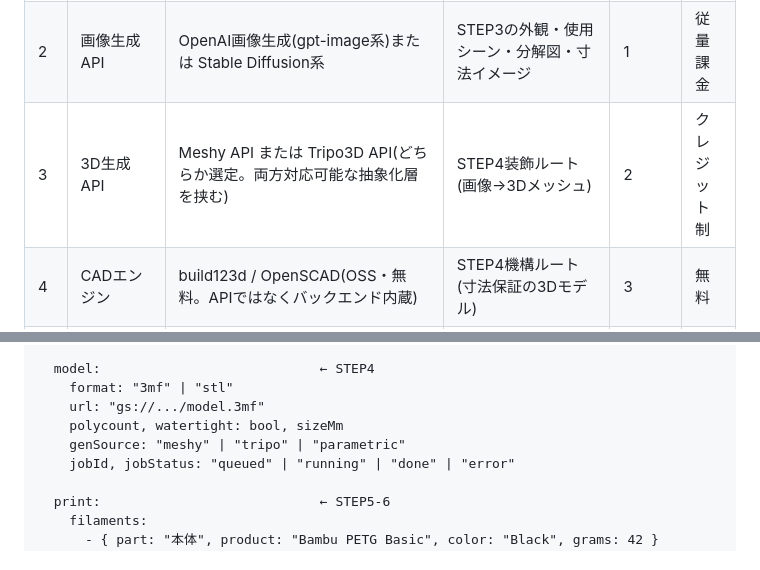
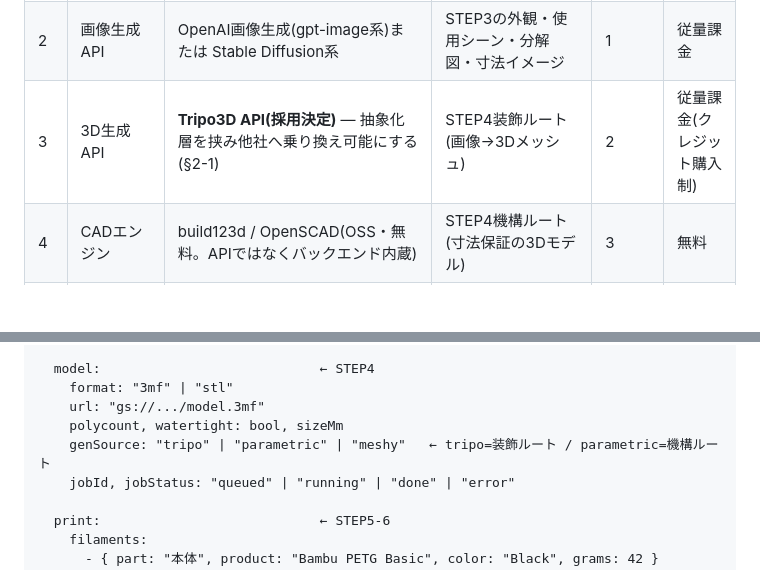
Before and after one commit to oyazin36-hub/my-siteo, a Markdown page: docs/ai-3d-product-designer/DESIGN.md, 2 parts joined by grey strips. Rendered like a GitHub page; blank space fills up the shorter version.

```diff
--- a/docs/ai-3d-product-designer/DESIGN.md
+++ b/docs/ai-3d-product-designer/DESIGN.md
@@ -102,7 +102,7 @@ flowchart LR
 |---|------|---------|------|-------|---------|
 | 1 | LLM(企画・対話) | OpenAI API(指示書指定)。機構ルートのCADコード生成にはClaude API(`claude-opus-5`)の併用を推奨(コード生成精度が高いため) | STEP2企画提案、修正反映、ルート判定、STEP5素材判断、CADコード生成 | 1 | 従量課金 |
 | 2 | 画像生成API | OpenAI画像生成(gpt-image系)または Stable Diffusion系 | STEP3の外観・使用シーン・分解図・寸法イメージ | 1 | 従量課金 |
-| 3 | 3D生成API | Meshy API または Tripo3D API(どちらか選定。両方対応可能な抽象化層を挟む) | STEP4装飾ルート(画像→3Dメッシュ) | 2 | クレジット制 |
+| 3 | 3D生成API | **Tripo3D API(採用決定)** — 抽象化層を挟み他社へ乗り換え可能にする(§2-1) | STEP4装飾ルート(画像→3Dメッシュ) | 2 | 従量課金(クレジット購入制) |
 | 4 | CADエンジン | build123d / OpenSCAD(OSS・無料。APIではなくバックエンド内蔵) | STEP4機構ルート(寸法保証の3Dモデル) | 3 | 無料 |
 | 5 | メッシュ処理 | trimesh + manifold3d(OSS) | メッシュ修復・防水化・印刷可否検証 | 2 | 無料 |
 | 6 | スライサ | Bambu Studio CLI(OSS) | 3MF生成、P2Sプロファイルでのスライス、印刷時間・フィラメント使用量見積 | 3 | 無料 |
@@ -176,7 +217,7 @@ projects/{projectId}                ← 1作品 = 1プロジェクト
     format: "3mf" | "stl"
     url: "gs://.../model.3mf"
     polycount, watertight: bool, sizeMm
-    genSource: "meshy" | "tripo" | "parametric"
+    genSource: "tripo" | "parametric" | "meshy"   ← tripo=装飾ルート / parametric=機構ルート
     jobId, jobStatus: "queued" | "running" | "done" | "error"
 
   print:                            ← STEP5-6
```
Also changed, not shown: other parts of docs/ai-3d-product-designer/DESIGN.md (+47 -5 lines).
